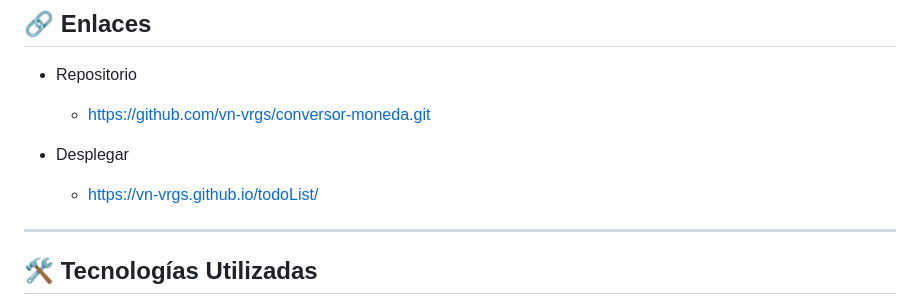
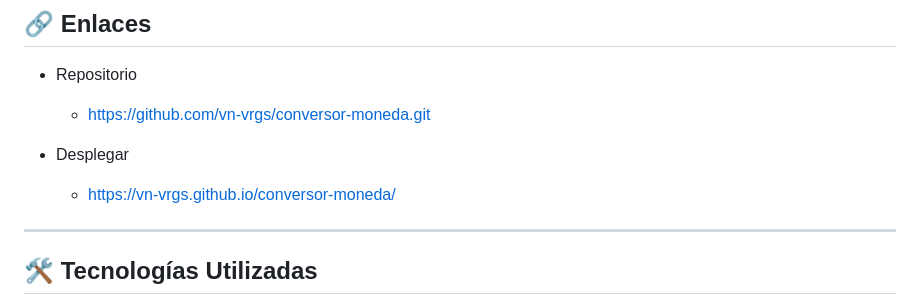
Before and after one commit to vn-vrgs/conversor-moneda, a Markdown page: README.md, the part around the change. Rendered like a GitHub page.

Commit message:
Update deployment link in README.md

```diff
--- a/README.md
+++ b/README.md
@@ -44,7 +44,7 @@ codigos/
   - https://github.com/vn-vrgs/conversor-moneda.git
 
 - Desplegar
-  - https://vn-vrgs.github.io/todoList/
+  - https://vn-vrgs.github.io/conversor-moneda/
 
 
 ---
```
